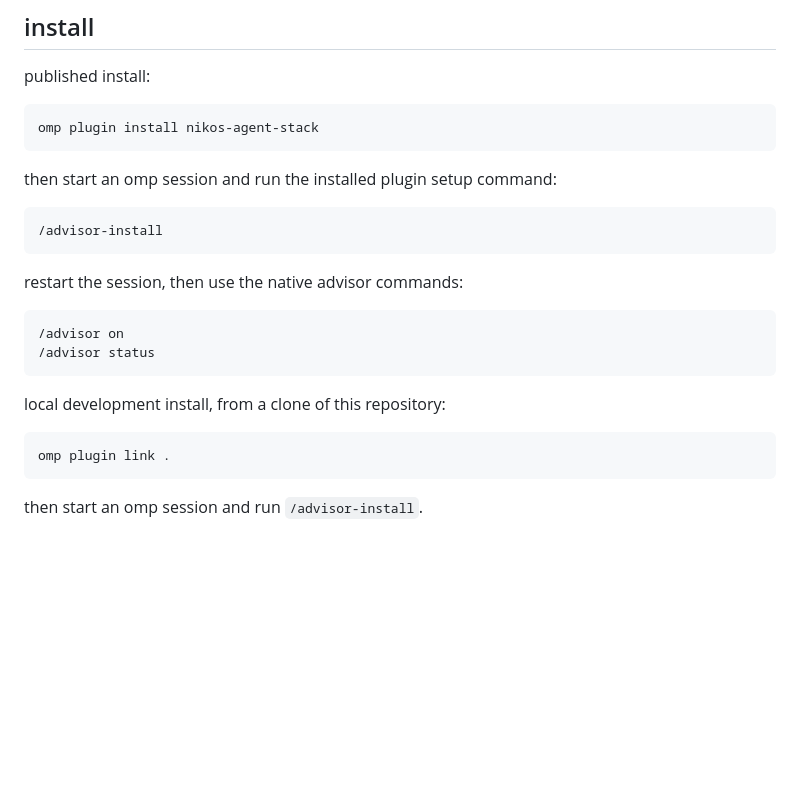
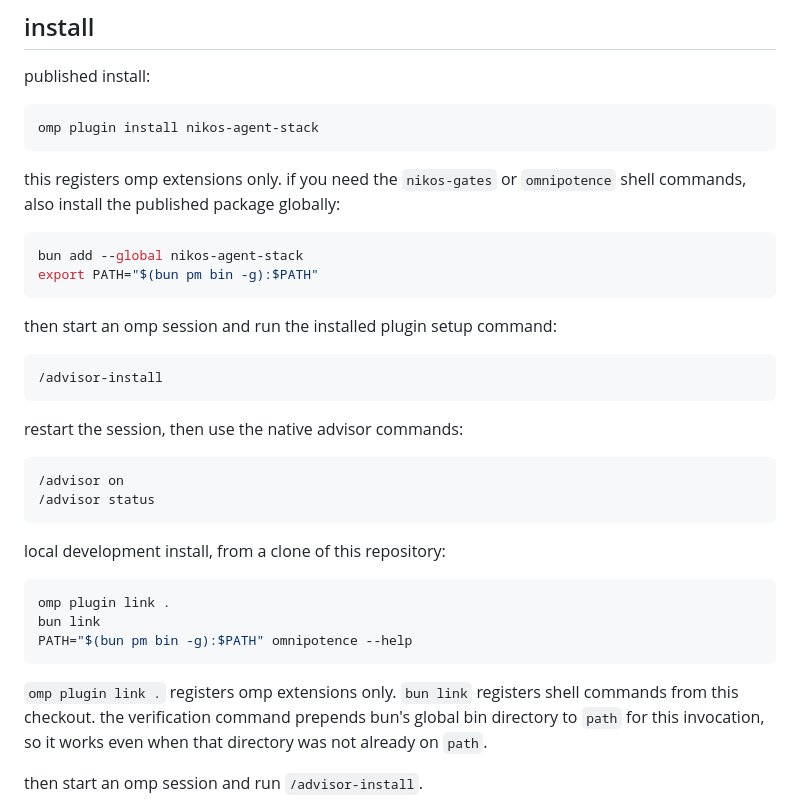
Before and after one commit to nikos-repos/nikos-agent-stack, a Markdown page: README.md, the part around the change. Drawn GitHub-style; blank space fills up the shorter version.

Commit message:
docs(plugin): separate extension and cli installation

````diff
--- a/README.md
+++ b/README.md
@@ -27,6 +27,13 @@ published install:
 omp plugin install nikos-agent-stack
 ```
 
+this registers omp extensions only. if you need the `nikos-gates` or `omnipotence` shell commands, also install the published package globally:
+
+```sh
+bun add --global nikos-agent-stack
+export PATH="$(bun pm bin -g):$PATH"
+```
+
 then start an omp session and run the installed plugin setup command:
 
 ```text
@@ -44,7 +51,11 @@ local development install, from a clone of this repository:
 
 ```sh
 omp plugin link .
+bun link
+PATH="$(bun pm bin -g):$PATH" omnipotence --help
 ```
+
+`omp plugin link .` registers omp extensions only. `bun link` registers shell commands from this checkout. the verification command prepends bun's global bin directory to `path` for this invocation, so it works even when that directory was not already on `path`.
 
 then start an omp session and run `/advisor-install`.
 
````
Also changed, not shown: docs/gates-plugin-user-guide.md (+33 -14 lines), docs/omnipotence-user-guide.md (+18 -2 lines).
